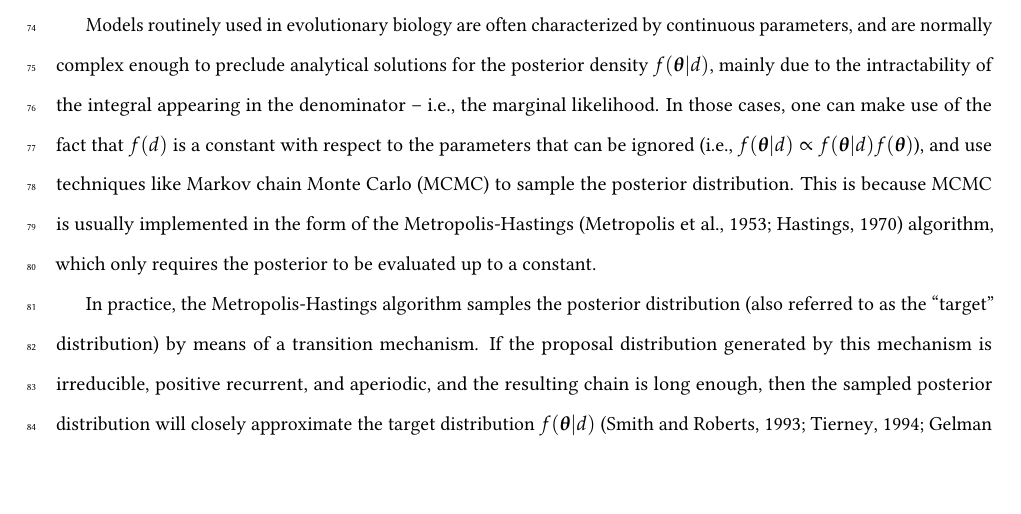
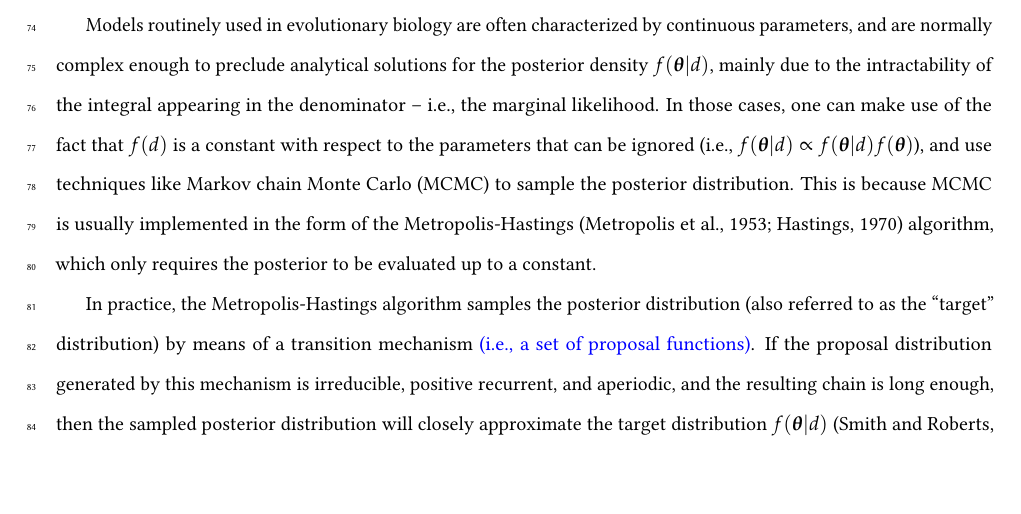
Before and after one commit to rbouckaert/DeveloperManual, a LaTeX paper (manuscript/method_validation_ms_revisions.tex): part of page 3 of 29, cut so that both start at the same text. Compiled offline with pdfLaTeX.

Commit message:
Small change

```diff
--- a/manuscript/method_validation_ms_revisions.tex
+++ b/manuscript/method_validation_ms_revisions.tex
@@ -180,8 +180,7 @@ Models routinely used in evolutionary biology are often characterized by continu
 In those cases, one can make use of the fact that $f(d)$ is a constant with respect to the parameters that can be ignored (i.e., $f(\boldsymbol{\theta}|d) \propto f(\boldsymbol{\theta}|d)f(\boldsymbol{\theta})$), and use techniques like Markov chain Monte Carlo (MCMC) to sample the posterior distribution.
 This is because MCMC is usually implemented in the form of the Metropolis-Hastings \citep{metropolis53,mh} algorithm, which only requires the posterior to be evaluated up to a constant.
 
-In practice, the Metropolis-Hastings algorithm samples the posterior distribution (also referred to as the ``target'' distribution) by means of a
-transition mechanism.
+In practice, the Metropolis-Hastings algorithm samples the posterior distribution (also referred to as the ``target'' distribution) by means of a transition mechanism \textcolor{blue}{(i.e., a set of proposal functions)}.
 If the proposal distribution generated by this mechanism is irreducible, positive recurrent, and aperiodic, and the resulting chain is long enough, then the sampled posterior distribution will closely approximate the target distribution $f(\boldsymbol{\theta}|d)$ \citep{smith93,tierney94,gelman}.
 
 We will spend time considering MCMC in particular, as it is the commonly chosen technique for obtaining samples from $f(\boldsymbol{\theta}|d)$ under an implementation of model $\mathcal{M}$.
```
